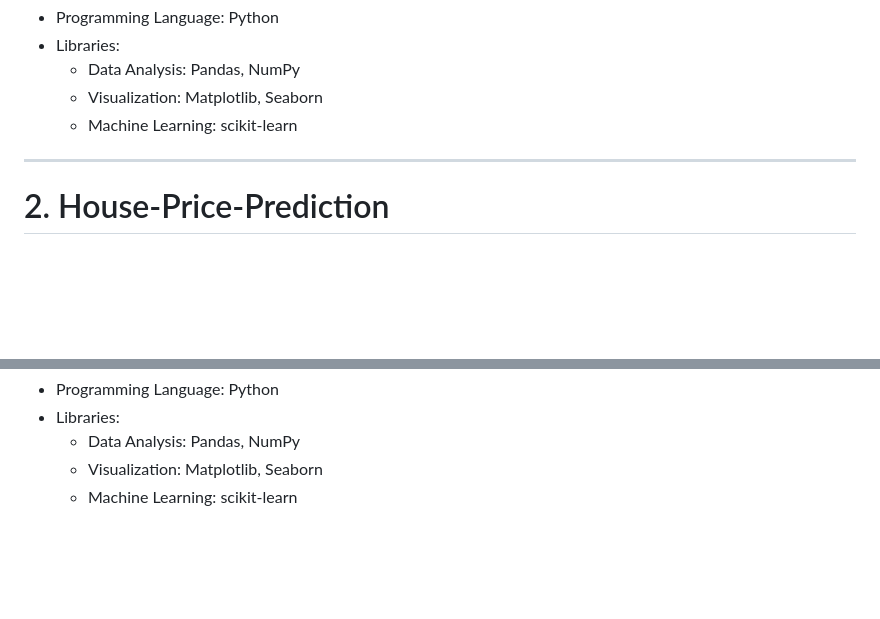
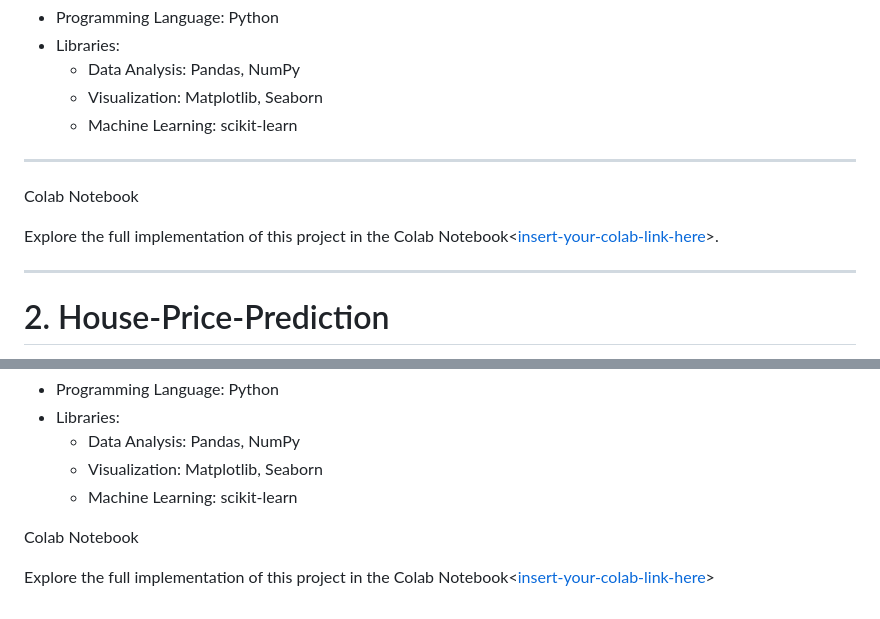
Before and after one commit to RahulV-31/Machine-Learning-Projects, a Markdown page: README.md, 2 parts joined by grey strips. Rendered like a GitHub page; blank space fills up the shorter version.

```diff
--- a/README.md
+++ b/README.md
@@ -77,6 +77,12 @@ The project goals include:
 
 ---
 
+Colab Notebook
+
+   Explore the full implementation of this project in the Colab Notebook<[insert-your-colab-link-here](https://colab.research.google.com/drive/1k4mq1GoxqfHP9u5bVxv2W0Gegzd3QbBm?usp=sharing)>.
+
+ ---
+
 # 2. House-Price-Prediction
 Project Overview
 This project focuses on:
@@ -146,3 +152,7 @@ The project goals include:
   - Data Analysis: Pandas, NumPy
   - Visualization: Matplotlib, Seaborn
   - Machine Learning: scikit-learn
+
+Colab Notebook
+
+   Explore the full implementation of this project in the Colab Notebook<[insert-your-colab-link-here](https://colab.research.google.com/drive/18DbCWPpkjYvJ7xinQU74vJtjFwE-eNjV?usp=sharing)>
```
